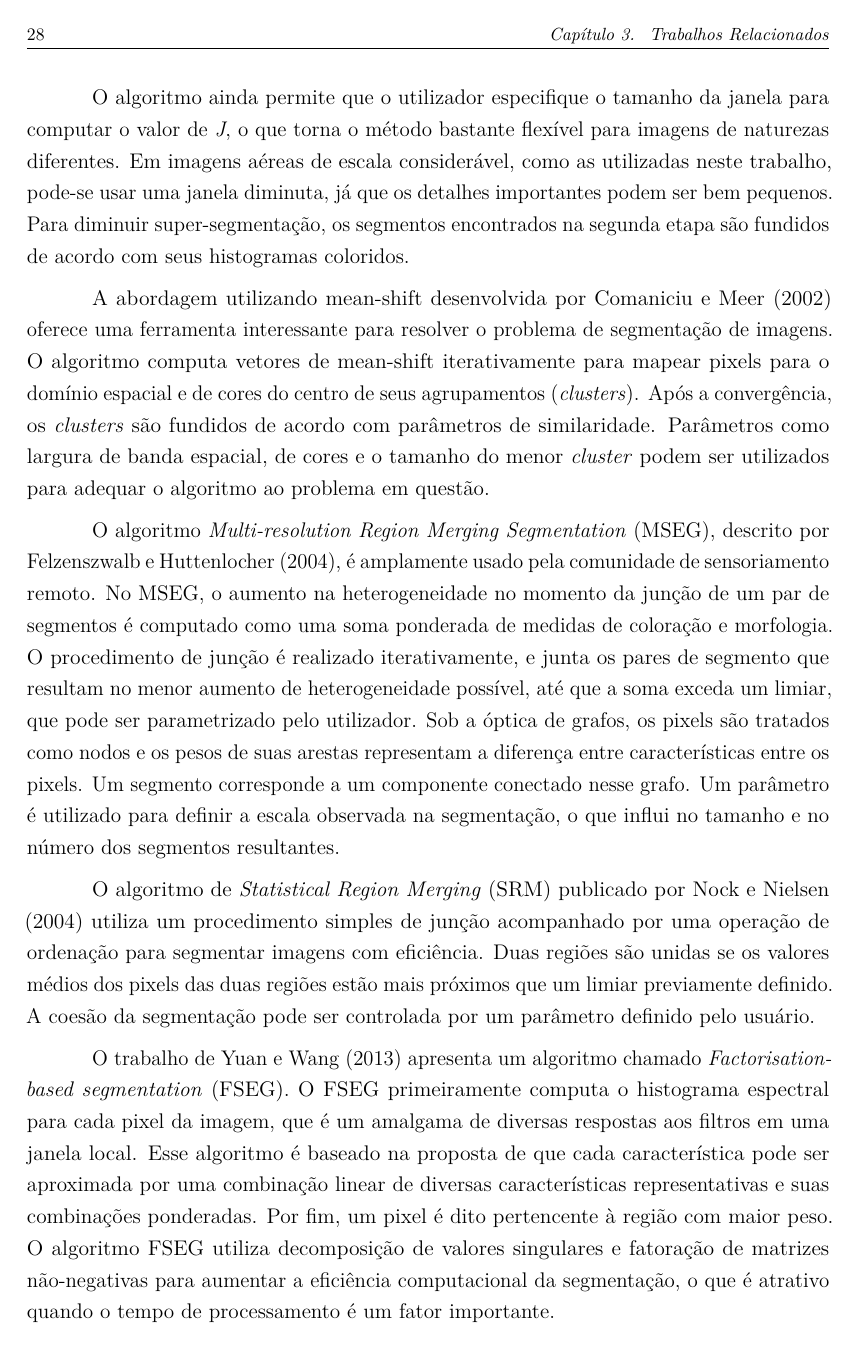
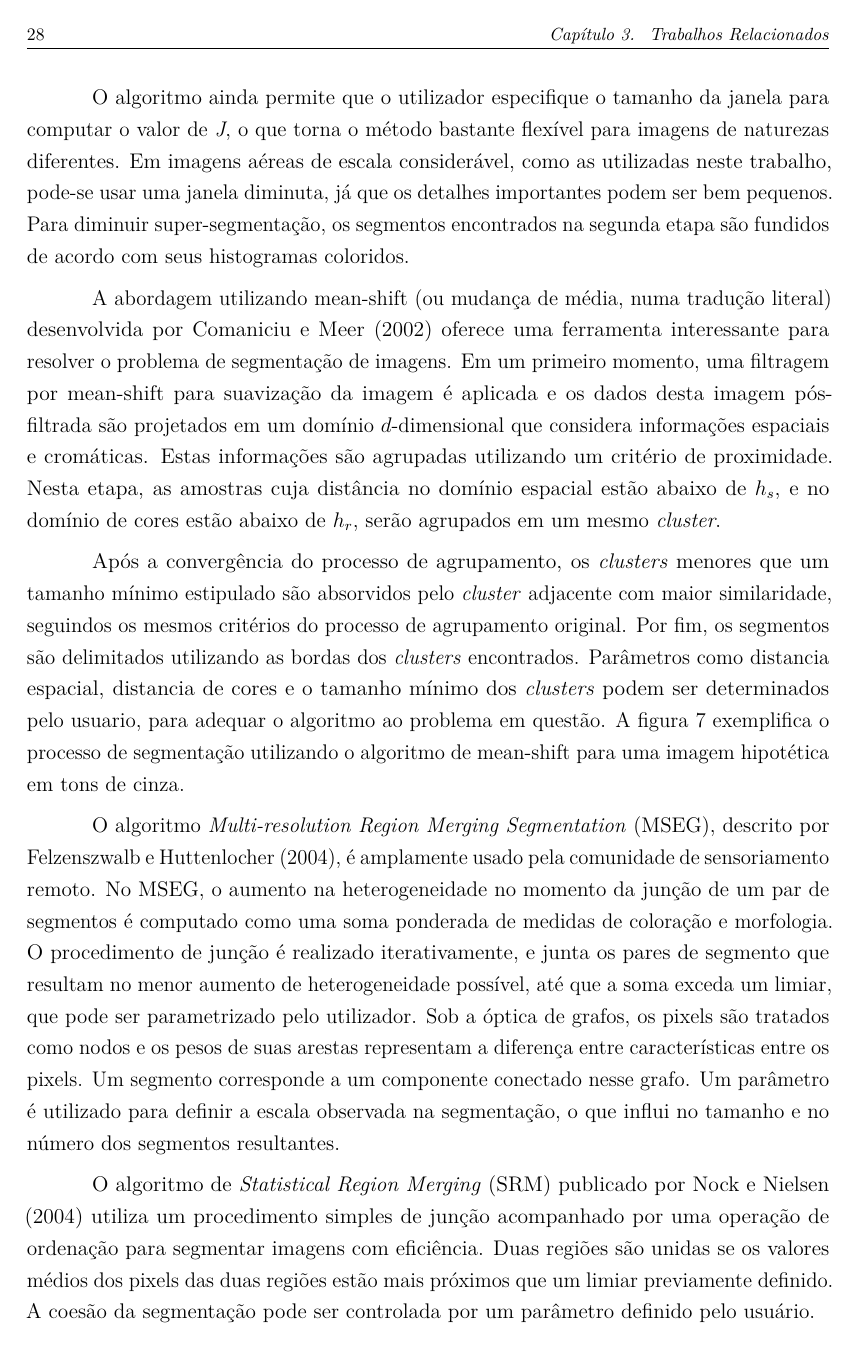
Before and after one commit to luizcavalcanti/dissertacao, a LaTeX thesis (final/dissertacao.tex, which reads final/trabalhos_relacionados.tex): page 46 of 95. Compiled offline with pdfLaTeX.

Commit message:
[relacionados] explicação mais completa sobre meanshift
Signed-off-by: Luiz Carlos Cavalcanti <luiz.cavalcanti@indt.org.br>

```diff
--- a/final/trabalhos_relacionados.tex
+++ b/final/trabalhos_relacionados.tex
@@ -67,4 +67,8 @@ Com isso, temos valores de $J$ maiores para imagens com regiões de cores mais h
 
 O algoritmo ainda permite que o utilizador especifique o tamanho da janela para computar o valor de \textit{J}, o que torna o método bastante flexível para imagens de naturezas diferentes. Em imagens aéreas de escala considerável, como as utilizadas neste trabalho, pode-se usar uma janela diminuta, já que os detalhes importantes podem ser bem pequenos. Para diminuir super-segmentação, os segmentos encontrados na segunda etapa são fundidos de acordo com seus histogramas coloridos.
 
-A abordagem utilizando mean-shift desenvolvida por \citeonline{comaniciu:2002} oferece uma ferramenta interessante para resolver o problema de segmentação de imagens. O algoritmo computa vetores de mean-shift iterativamente para mapear pixels para o domínio espacial e de cores do centro de seus agrupamentos (\textit{clusters}). Após a convergência, os \textit{clusters} são fundidos de acordo com parâmetros de similaridade. Parâmetros como largura de banda espacial, de cores e o tamanho do menor \textit{cluster} podem ser utilizados para adequar o algoritmo ao problema em questão.
+%%%% Meanshift %%%%
+
+A abordagem utilizando mean-shift (ou mudança de média, numa tradução literal) desenvolvida por \citeonline{comaniciu:2002} oferece uma ferramenta interessante para resolver o problema de segmentação de imagens. Em um primeiro momento, uma filtragem por mean-shift para suavização da imagem é aplicada e os dados desta imagem pós-filtrada são projetados em um domínio $d$-dimensional que considera informações espaciais e cromáticas. Estas informações são agrupadas utilizando um critério de proximidade. Nesta etapa, as amostras cuja distância no domínio espacial estão abaixo de $h_s$, e no domínio de cores estão abaixo de $h_r$, serão agrupados em um mesmo \textit{cluster}.
+
+Após a convergência do processo de agrupamento, os \textit{clusters} menores que um tamanho mínimo estipulado são absorvidos pelo \textit{cluster} adjacente com maior similaridade, seguindos os mesmos critérios do processo de agrupamento original. Por fim, os segmentos são delimitados utilizando as bordas dos \textit{clusters} encontrados. Parâmetros como distancia espacial, distancia de cores e o tamanho mínimo dos \textit{clusters} podem ser determinados pelo usuario, para adequar o algoritmo ao problema em questão. A figura \ref{fig:meanshift_exemplo} exemplifica o processo de segmentação utilizando o algoritmo de mean-shift para uma imagem hipotética em tons de cinza.
@@ -71,3 +80,5 @@ A abordagem utilizando mean-shift desenvolvida por \citeonline{comaniciu:2002} o
+  \label{fig:meanshift_exemplo}
+\end{figure}
 
 O algoritmo \textit{Multi-resolution Region Merging Segmentation} (MSEG), descrito por \citeonline{felzenszwalb:2004}, é amplamente usado pela comunidade de sensoriamento remoto. No MSEG, o aumento na heterogeneidade no momento da junção de um par de segmentos é computado como uma soma ponderada de medidas de coloração e morfologia. O procedimento de junção é realizado iterativamente, e  junta os pares de segmento que resultam no menor aumento de heterogeneidade possível, até que a soma exceda um limiar, que pode ser parametrizado pelo utilizador. Sob a óptica de grafos, os pixels são tratados como nodos e os pesos de suas arestas representam a diferença entre características entre os pixels. Um segmento corresponde a um componente conectado nesse grafo. Um parâmetro é utilizado para definir a escala observada na segmentação, o que influi no tamanho e no número dos segmentos resultantes.
 
```
Also changed, not shown: final/imgs/meanshift_exemplo.png (added), final/trabalhos_relacionados.tex (5 more changed lines).
